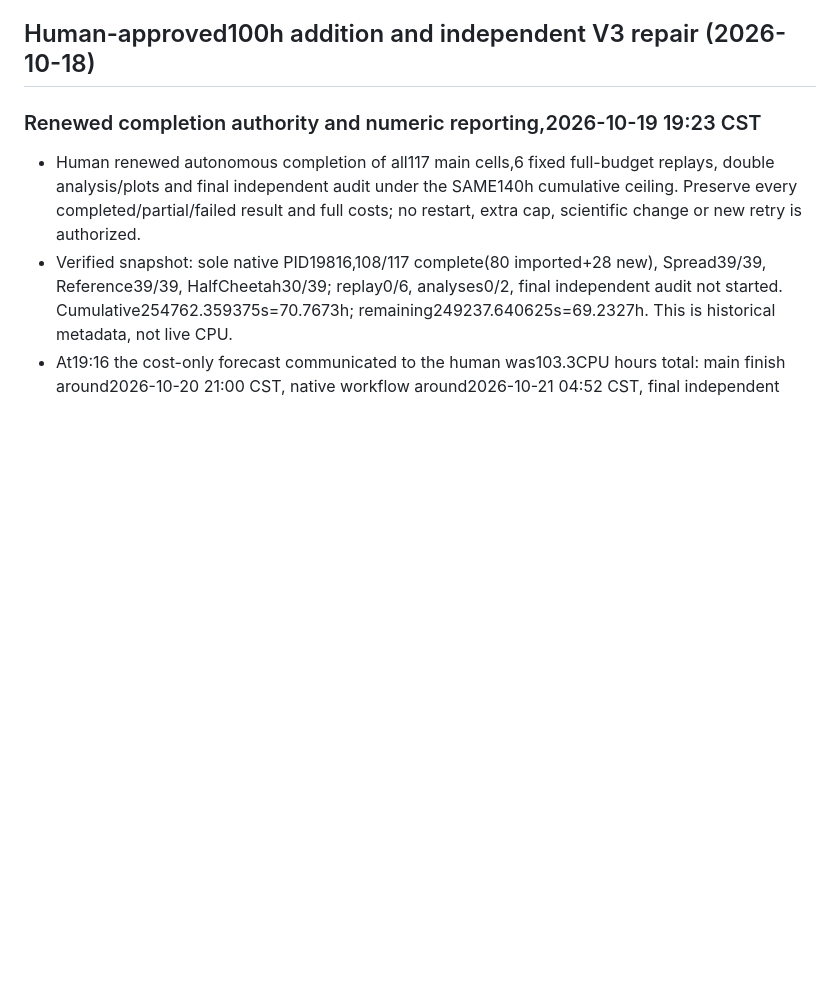
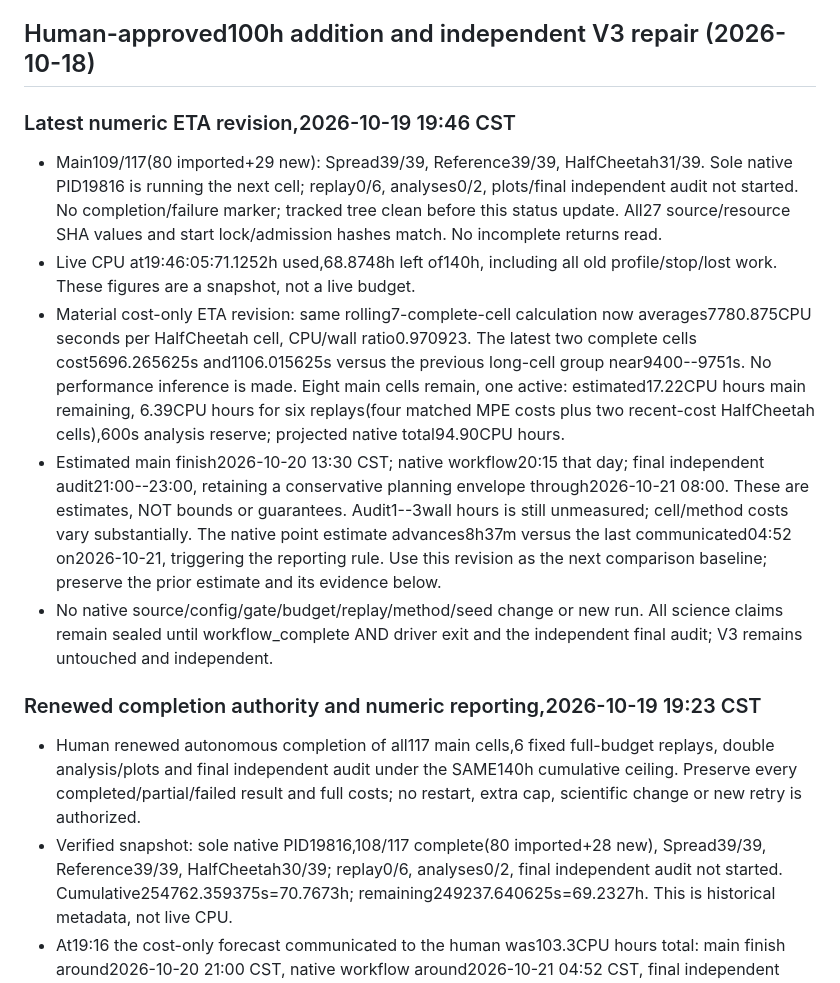
Before and after one commit to jzhuangag/MARL-SDDE, a Markdown page: ICML-2027/internal/persistent_plan.md, the part around the change. Drawn GitHub-style; blank space fills up the shorter version.

Commit message:
Record material cost-only ETA revision at 109 completed cells

```diff
--- a/ICML-2027/internal/persistent_plan.md
+++ b/ICML-2027/internal/persistent_plan.md
@@ -7,6 +7,33 @@
 - Status: human authorized100 additional CPU hours on2026-10-18, total140h. The40h owner exited on its exact resource cap (144002.671875s), with80 complete cells preserved; no scientific failure. A separate resource-only continuation lock imports the80 cells byte-for-byte and runs the remaining37 plus6 replays/double analysis/plots after commit/push. V3 repair is now separately authorized in TSP-V3-revised-20261018/manuscript; original TSP-V3 stays unchanged. Do not duplicate workers, rank incomplete returns, or alter frozen science.
 
 ## Human-approved100h addition and independent V3 repair (2026-10-18)
+
+### Latest numeric ETA revision,2026-10-19 19:46 CST
+
+- Main109/117(80 imported+29 new): Spread39/39, Reference39/39,
+  HalfCheetah31/39. Sole native PID19816 is running the next cell; replay0/6,
+  analyses0/2, plots/final independent audit not started. No completion/failure
+  marker; tracked tree clean before this status update. All27 source/resource
+  SHA values and start lock/admission hashes match. No incomplete returns read.
+- Live CPU at19:46:05:71.1252h used,68.8748h left of140h, including all old
+  profile/stop/lost work. These figures are a snapshot, not a live budget.
+- Material cost-only ETA revision: same rolling7-complete-cell calculation now
+  averages7780.875CPU seconds per HalfCheetah cell, CPU/wall ratio0.970923.
+  The latest two complete cells cost5696.265625s and1106.015625s versus the
+  previous long-cell group near9400--9751s. No performance inference is made.
+  Eight main cells remain, one active: estimated17.22CPU hours main remaining,
+  6.39CPU hours for six replays(four matched MPE costs plus two recent-cost
+  HalfCheetah cells),600s analysis reserve; projected native total94.90CPU hours.
+- Estimated main finish2026-10-20 13:30 CST; native workflow20:15 that day;
+  final independent audit21:00--23:00, retaining a conservative planning envelope
+  through2026-10-21 08:00. These are estimates, NOT bounds or guarantees.
+  Audit1--3wall hours is still unmeasured; cell/method costs vary substantially.
+  The native point estimate advances8h37m versus the last communicated04:52
+  on2026-10-21, triggering the reporting rule. Use this revision as the next
+  comparison baseline; preserve the prior estimate and its evidence below.
+- No native source/config/gate/budget/replay/method/seed change or new run.
+  All science claims remain sealed until workflow_complete AND driver exit
+  and the independent final audit; V3 remains untouched and independent.
 
 ### Renewed completion authority and numeric reporting,2026-10-19 19:23 CST
 
```
